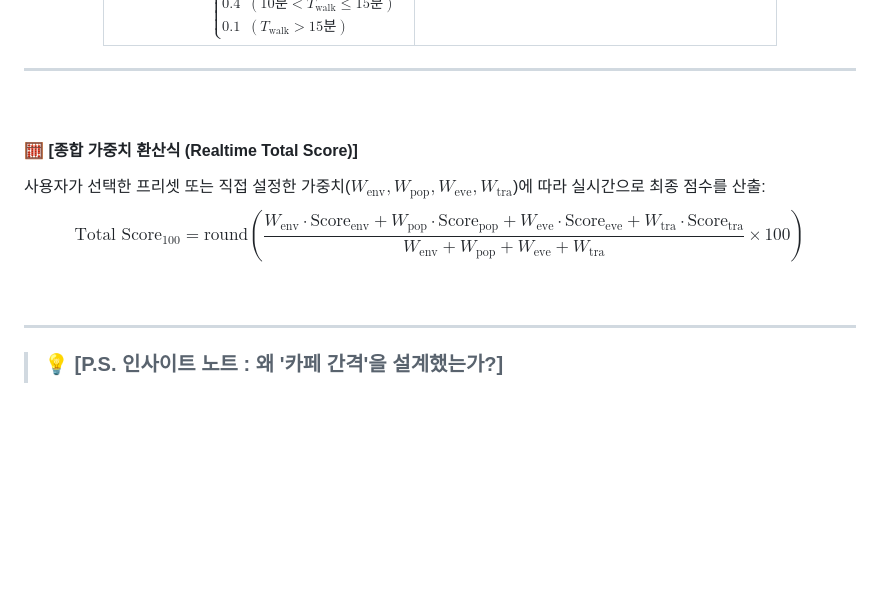
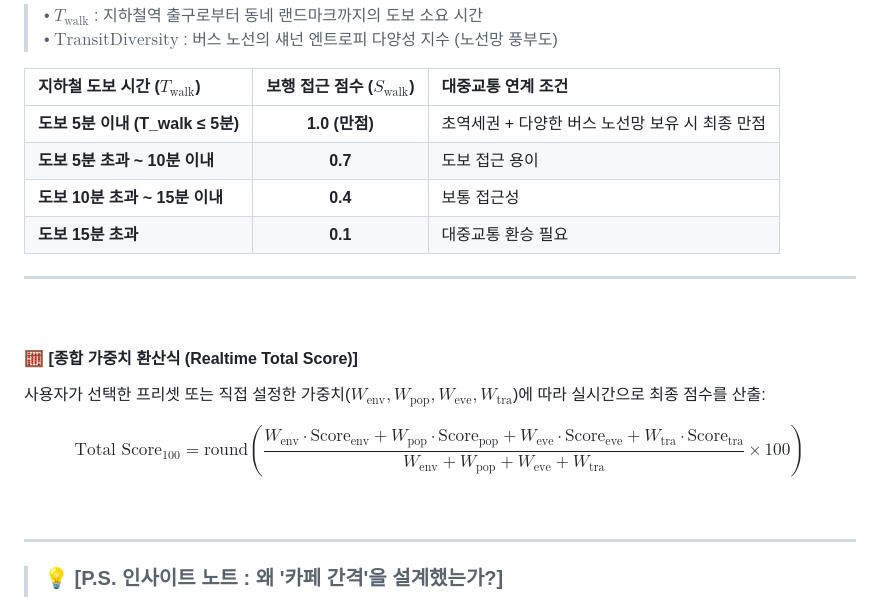
Before and after one commit to Neulyomi/walklist, a Markdown page: README.md, the part around one of its changes. Drawn GitHub-style; blank space fills up the shorter version.

```diff
--- a/README.md
+++ b/README.md
@@ -126,12 +150,23 @@
 
-</div>
+> • $T_{\text{walk}}$ : 지하철역 출구로부터 동네 랜드마크까지의 도보 소요 시간
+> • $\text{TransitDiversity}$ : 버스 노선의 섀넌 엔트로피 다양성 지수 (노선망 풍부도)
+
+| 지하철 도보 시간 ($T_{\text{walk}}$) | 보행 접근 점수 ($S_{\text{walk}}$) | 대중교통 연계 조건 |
+| :--- | :---: | :--- |
+| **도보 5분 이내 (T_walk ≤ 5분)** | **1.0 (만점)** | 초역세권 + 다양한 버스 노선망 보유 시 최종 만점 |
+| **도보 5분 초과 ~ 10분 이내** | **0.7** | 도보 접근 용이 |
+| **도보 10분 초과 ~ 15분 이내** | **0.4** | 보통 접근성 |
+| **도보 15분 초과** | **0.1** | 대중교통 환승 필요 |
 
 ---
 <br>
 
 #### 🧮 [종합 가중치 환산식 (Realtime Total Score)]
 사용자가 선택한 프리셋 또는 직접 설정한 가중치($W_{\text{env}}, W_{\text{pop}}, W_{\text{eve}}, W_{\text{tra}}$)에 따라 실시간으로 최종 점수를 산출:
-$$\text{Total Score}_{100} = \text{round}\left( \frac{W_{\text{env}} \cdot \text{Score}_{\text{env}} + W_{\text{pop}} \cdot \text{Score}_{\text{pop}} + W_{\text{eve}} \cdot \text{Score}_{\text{eve}} + W_{\text{tra}} \cdot \text{Score}_{\text{tra}}}{W_{\text{env}} + W_{\text{pop}} + W_{\text{eve}} + W_{\text{tra}}} \times 100 \right)$$
+
+$$
+\text{Total Score}_{100} = \text{round}\left( \frac{W_{\text{env}} \cdot \text{Score}_{\text{env}} + W_{\text{pop}} \cdot \text{Score}_{\text{pop}} + W_{\text{eve}} \cdot \text{Score}_{\text{eve}} + W_{\text{tra}} \cdot \text{Score}_{\text{tra}}}{W_{\text{env}} + W_{\text{pop}} + W_{\text{eve}} + W_{\text{tra}}} \times 100 \right)
+$$
 
 <br>
 
```
Also changed, not shown: other parts of README.md (+44 -20 lines).
